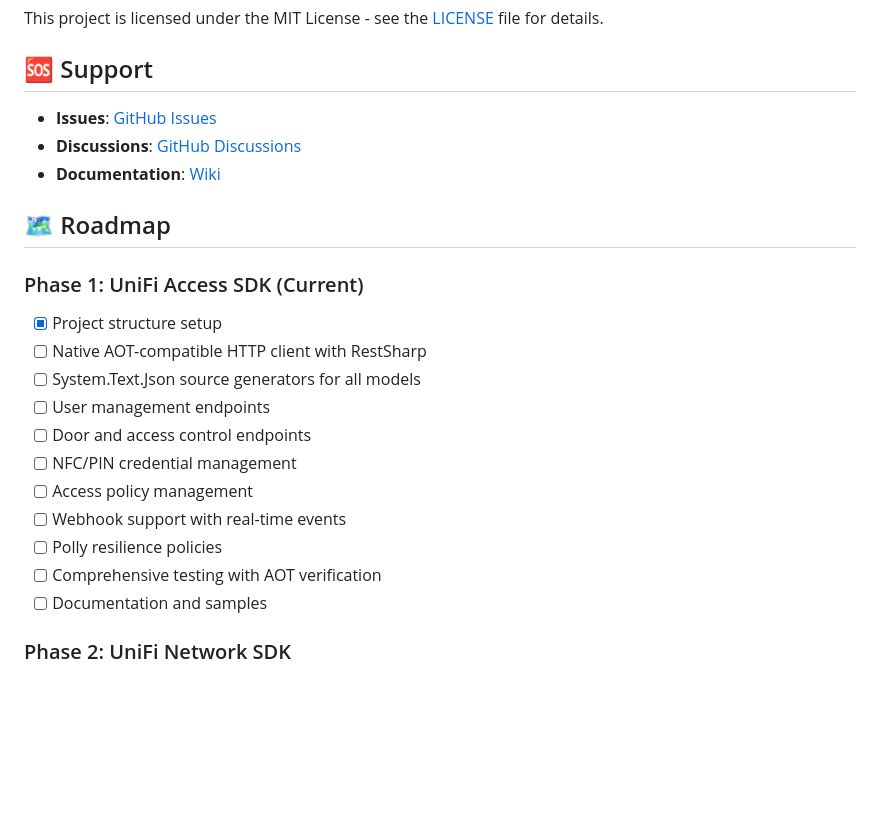
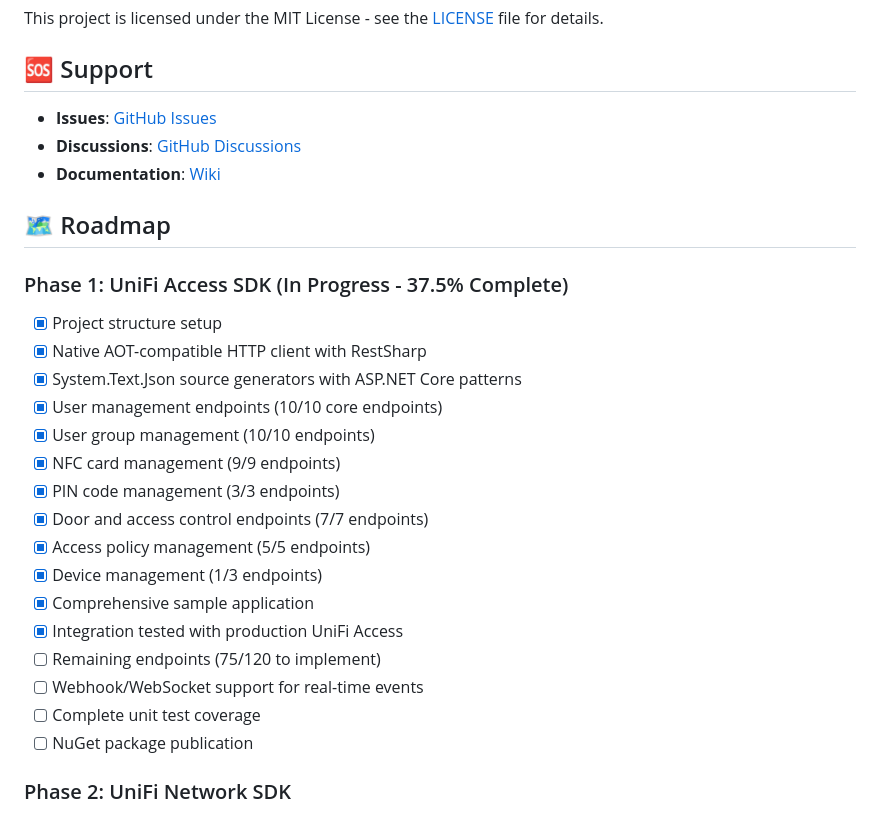
Before and after one commit to adamreed90/Unifi.NET, a Markdown page: README.md, the part around the change printed below. Drawn GitHub-style; blank space fills up the shorter version.

Commit message:
docs: Update roadmap and repository URLs
- Updated roadmap to show 37.5% completion with detailed progress
- Changed repository URLs from yourusername to adamreed90
- Added specific endpoint counts for completed features
- Marked completed items in Phase 1 roadmap

```diff
--- a/README.md
+++ b/README.md
@@ -277,18 +277,23 @@ This project is licensed under the MIT License - see the [LICENSE](LICENSE) file
 
 ## 🗺️ Roadmap
 
-### Phase 1: UniFi Access SDK (Current)
+### Phase 1: UniFi Access SDK (In Progress - 37.5% Complete)
 - [x] Project structure setup
-- [ ] Native AOT-compatible HTTP client with RestSharp
-- [ ] System.Text.Json source generators for all models
-- [ ] User management endpoints
-- [ ] Door and access control endpoints
-- [ ] NFC/PIN credential management
-- [ ] Access policy management
-- [ ] Webhook support with real-time events
-- [ ] Polly resilience policies
-- [ ] Comprehensive testing with AOT verification
-- [ ] Documentation and samples
+- [x] Native AOT-compatible HTTP client with RestSharp
+- [x] System.Text.Json source generators with ASP.NET Core patterns
+- [x] User management endpoints (10/10 core endpoints)
+- [x] User group management (10/10 endpoints)
+- [x] NFC card management (9/9 endpoints)
+- [x] PIN code management (3/3 endpoints)
+- [x] Door and access control endpoints (7/7 endpoints)
+- [x] Access policy management (5/5 endpoints)
+- [x] Device management (1/3 endpoints)
+- [x] Comprehensive sample application
+- [x] Integration tested with production UniFi Access
+- [ ] Remaining endpoints (75/120 to implement)
+- [ ] Webhook/WebSocket support for real-time events
+- [ ] Complete unit test coverage
+- [ ] NuGet package publication
 
 ### Phase 2: UniFi Network SDK
 - [ ] Device management
```
Also changed, not shown: other parts of README.md (+3 -3 lines).
